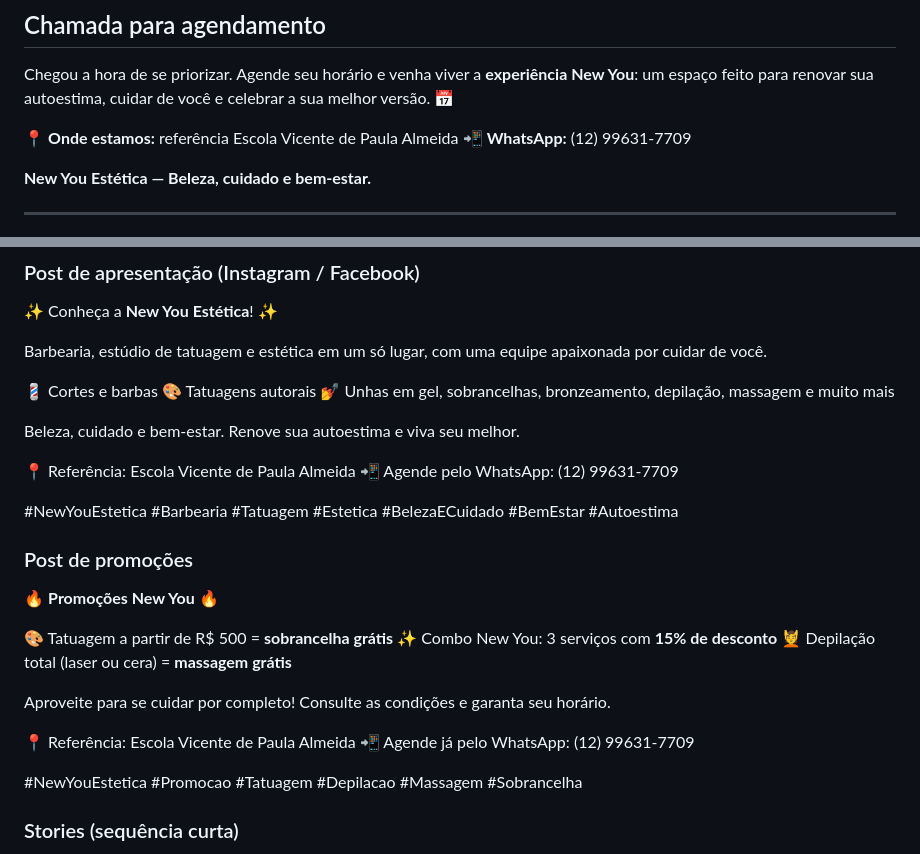
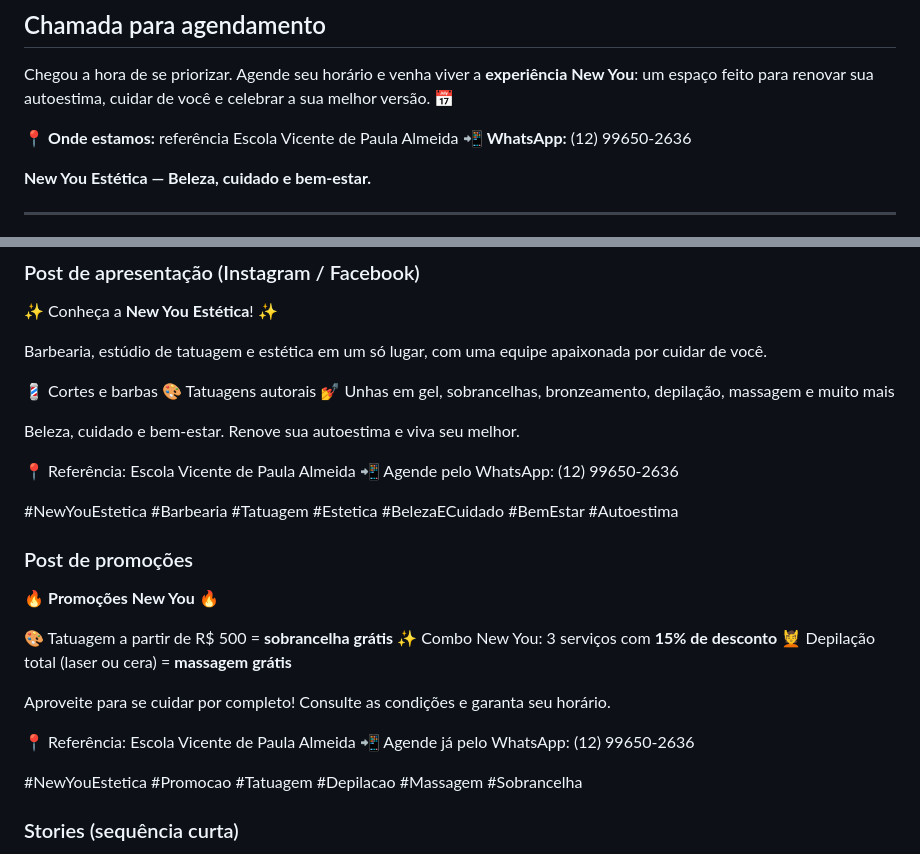
Before and after one commit to bernebruce1-beep/barbearia, a Markdown page: DIVULGACAO-NEW-YOU.md, 2 parts joined by grey strips. Rendered like a GitHub page.

Commit message:
Divulgação: volta ao número de WhatsApp (12) 99650-2636
Co-Authored-By: Claude Opus 5.5 <noreply@anthropic.com>
Claude-Session: https://claude.ai/code/session_01CTq5c6qBmwXZWSmRgqdiXc

```diff
--- a/DIVULGACAO-NEW-YOU.md
+++ b/DIVULGACAO-NEW-YOU.md
@@ -64,7 +64,7 @@ Fez a **depilação total** (a laser ou com cera)? Ganhe uma **massagem grátis*
 Chegou a hora de se priorizar. Agende seu horário e venha viver a **experiência New You**: um espaço feito para renovar sua autoestima, cuidar de você e celebrar a sua melhor versão. 📅
 
 📍 **Onde estamos:** referência Escola Vicente de Paula Almeida
-📲 **WhatsApp:** (12) 99631-7709
+📲 **WhatsApp:** (12) 99650-2636
 
 **New You Estética — Beleza, cuidado e bem-estar.**
 
@@ -85,7 +85,7 @@ Barbearia, estúdio de tatuagem e estética em um só lugar, com uma equipe apai
 Beleza, cuidado e bem-estar. Renove sua autoestima e viva seu melhor.
 
 📍 Referência: Escola Vicente de Paula Almeida
-📲 Agende pelo WhatsApp: (12) 99631-7709
+📲 Agende pelo WhatsApp: (12) 99650-2636
 
 #NewYouEstetica #Barbearia #Tatuagem #Estetica #BelezaECuidado #BemEstar #Autoestima
 
@@ -100,7 +100,7 @@ Beleza, cuidado e bem-estar. Renove sua autoestima e viva seu melhor.
 Aproveite para se cuidar por completo! Consulte as condições e garanta seu horário.
 
 📍 Referência: Escola Vicente de Paula Almeida
-📲 Agende já pelo WhatsApp: (12) 99631-7709
+📲 Agende já pelo WhatsApp: (12) 99650-2636
 
 #NewYouEstetica #Promocao #Tatuagem #Depilacao #Massagem #Sobrancelha
 
```
